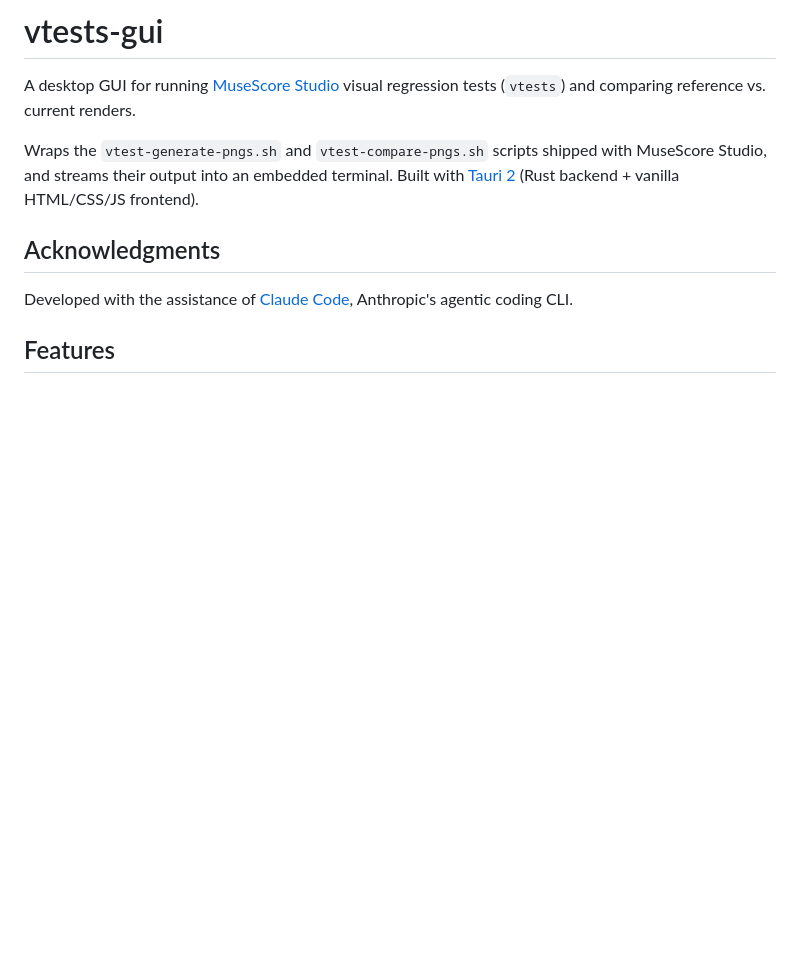
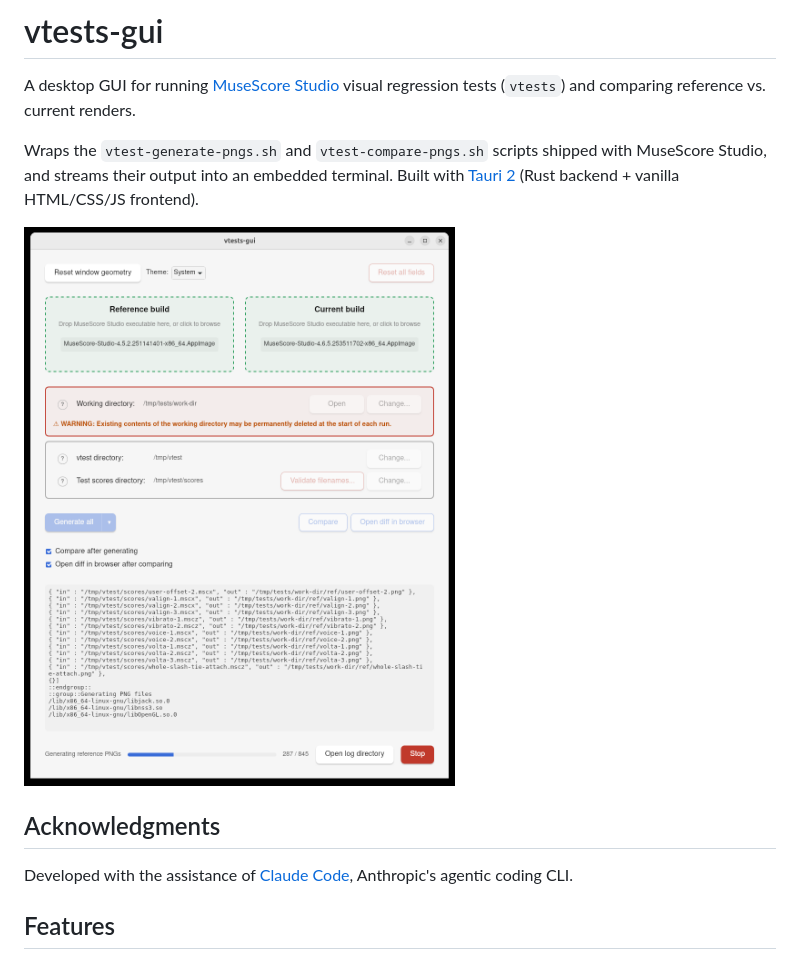
Before and after one commit to davidstephengrant/vtests-gui, a Markdown page: README.md, the part around the change. Rendered like a GitHub page; pictures changed too: docs/screenshot.png (added); blank space fills up the shorter version.

Commit message:
Add app screenshot to README
Captures the app mid-run (Generate all, ~1/3 through) so the README
shows the terminal, progress bar, and disabled-while-running UI state.

Co-Authored-By: Claude Opus 4.7 <noreply@anthropic.com>

```diff
--- a/README.md
+++ b/README.md
@@ -3,6 +3,8 @@
 A desktop GUI for running [MuseScore Studio](https://github.com/musescore/MuseScore) visual regression tests (`vtests`) and comparing reference vs. current renders.
 
 Wraps the `vtest-generate-pngs.sh` and `vtest-compare-pngs.sh` scripts shipped with MuseScore Studio, and streams their output into an embedded terminal. Built with [Tauri 2](https://tauri.app/) (Rust backend + vanilla HTML/CSS/JS frontend).
+
+![vtests-gui generating PNGs](docs/screenshot.png)
 
 ## Acknowledgments
 
```
